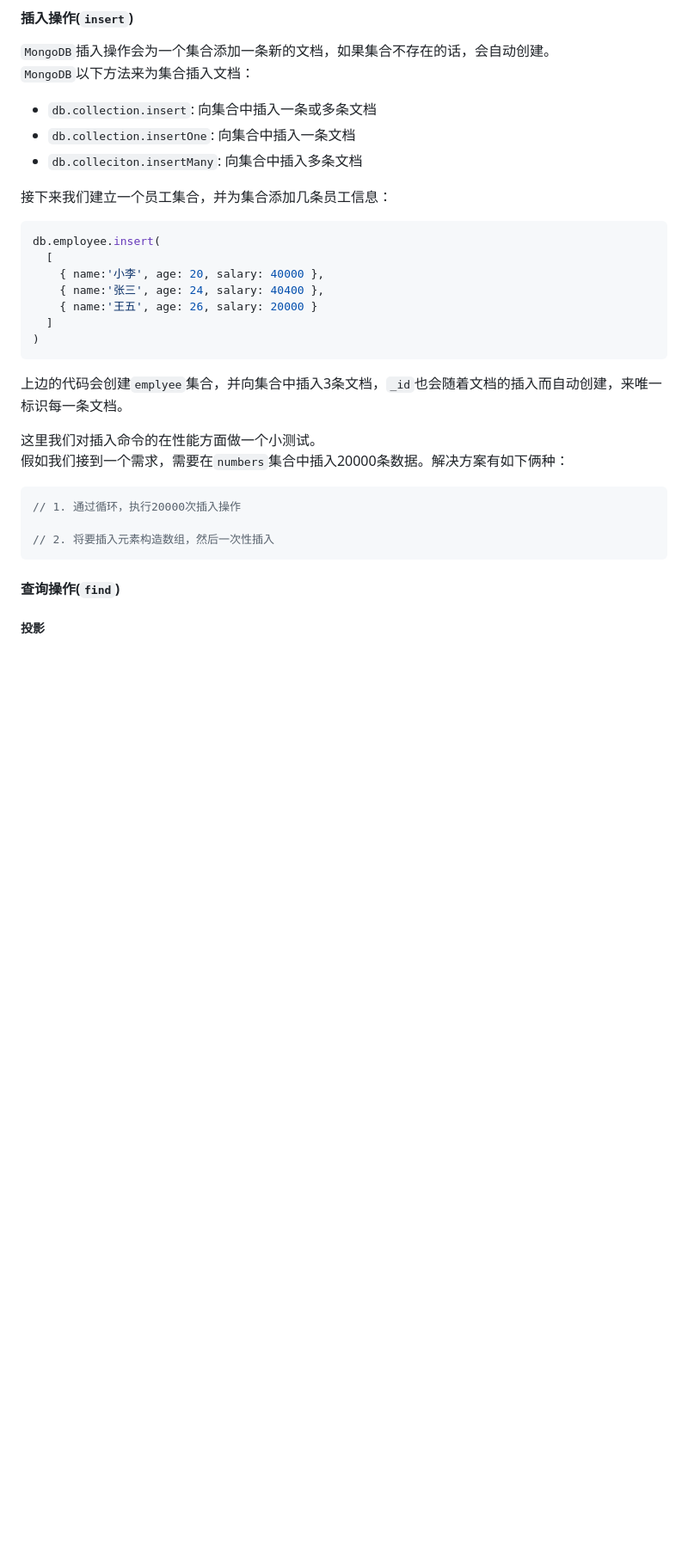
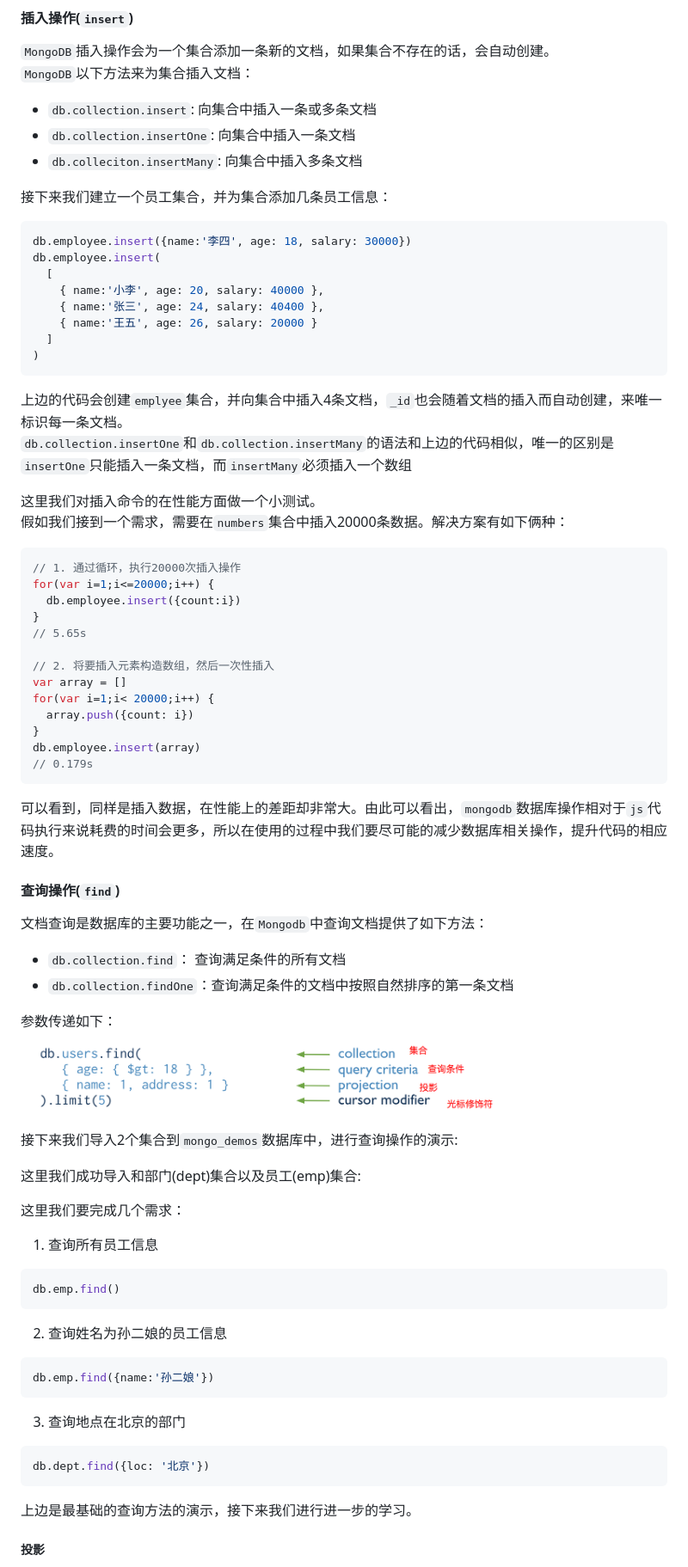
Before and after one commit to wangkaiwd/nodejs-relevant, a Markdown page: mongodbBase/readme.md, the part around the change printed below. Shown: that part at 86% size. Rendered like a GitHub page; pictures changed too: mongodbBase/screenshots/find_api.png (added); blank space fills up the shorter version.

Commit message:
feat: 插入操作介绍完成，查询操作api介绍

````diff
--- a/mongodbBase/readme.md
+++ b/mongodbBase/readme.md
@@ -115,6 +115,7 @@ db // 当前操作的数据库： mongo_demos
 
 接下来我们建立一个员工集合，并为集合添加几条员工信息：
 ```js
+db.employee.insert({name:'李四', age: 18, salary: 30000})
 db.employee.insert(
   [
     { name:'小李', age: 20, salary: 40000 },
@@ -123,16 +124,52 @@ db.employee.insert(
   ]
 )
 ```
-上边的代码会创建`emplyee`集合，并向集合中插入3条文档，`_id`也会随着文档的插入而自动创建，来唯一标识每一条文档。
+上边的代码会创建`emplyee`集合，并向集合中插入4条文档，`_id`也会随着文档的插入而自动创建，来唯一标识每一条文档。
+`db.collection.insertOne`和`db.collection.insertMany`的语法和上边的代码相似，唯一的区别是`insertOne`只能插入一条文档，而`insertMany`必须插入一个数组
 
 这里我们对插入命令的在性能方面做一个小测试。
 假如我们接到一个需求，需要在`numbers`集合中插入20000条数据。解决方案有如下俩种：
 ```js
 // 1. 通过循环，执行20000次插入操作
+for(var i=1;i<=20000;i++) {
+  db.employee.insert({count:i})
+}
+// 5.65s
 
 // 2. 将要插入元素构造数组，然后一次性插入
+var array = []
+for(var i=1;i< 20000;i++) {
+  array.push({count: i})
+}
+db.employee.insert(array)
+// 0.179s
 ```
+可以看到，同样是插入数据，在性能上的差距却非常大。由此可以看出，`mongodb`数据库操作相对于`js`代码执行来说耗费的时间会更多，所以在使用的过程中我们要尽可能的减少数据库相关操作，提升代码的相应速度。
 
 #### 查询操作(`find`)
+文档查询是数据库的主要功能之一，在`Mongodb`中查询文档提供了如下方法：
+* `db.collection.find`： 查询满足条件的所有文档
+* `db.collection.findOne`：查询满足条件的文档中按照自然排序的第一条文档
 
+参数传递如下：
+![find](./screenshots/find_api.png)
+
+接下来我们导入2个集合到`mongo_demos`数据库中，进行查询操作的演示:
+
+这里我们成功导入和部门(dept)集合以及员工(emp)集合:
+
+这里我们要完成几个需求：
+1. 查询所有员工信息
+```js
+db.emp.find()
+```
+2. 查询姓名为孙二娘的员工信息
+```js
+db.emp.find({name:'孙二娘'})
+```
+3. 查询地点在北京的部门
+```js
+db.dept.find({loc: '北京'})
+```
+上边是最基础的查询方法的演示，接下来我们进行进一步的学习。
 ##### 投影
````
Also changed, not shown: other parts of mongodbBase/readme.md (+22 -0 lines).
